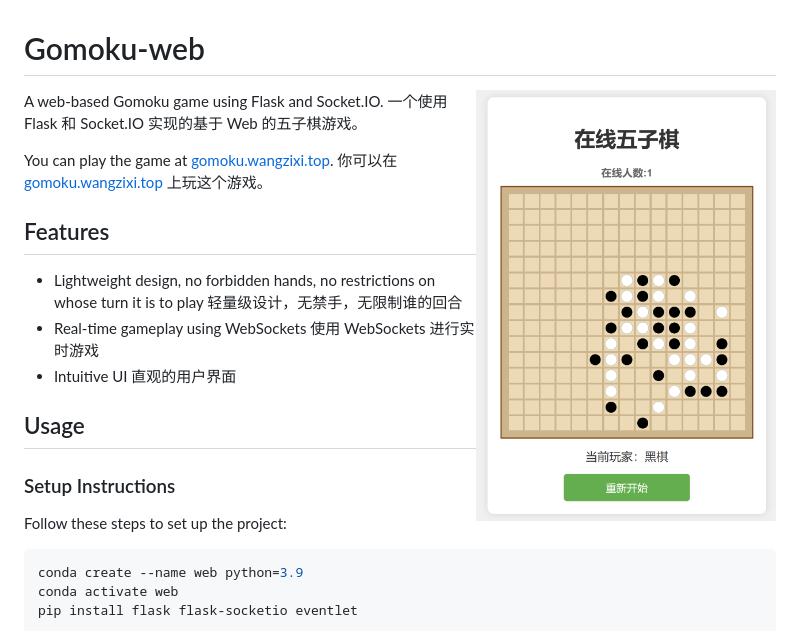
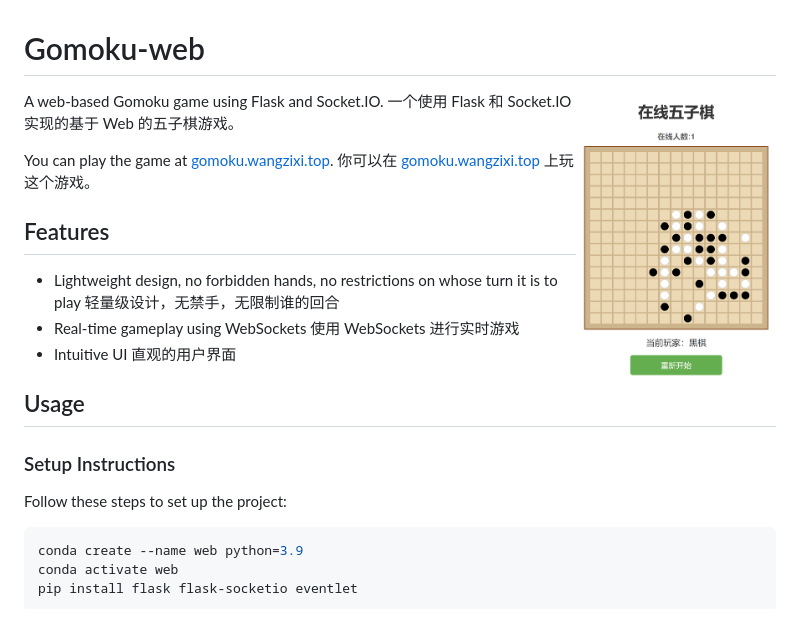
Before and after one commit to Dramwig/gomoku-web, a Markdown page: README.md, the part around the change. GitHub-like rendering; pictures changed too: img/eq2.png (added).

Commit message:
更新 README.md，调整游戏截图大小并添加新截图

```diff
--- a/README.md
+++ b/README.md
@@ -1,7 +1,7 @@
 # Gomoku-web
 
 <div style="display: inline-block; box-shadow: 10px 10px 10px rgba(0, 0, 0, 0.9);">
-  <img src="img/eq.png" alt="Image" align="right" width="300px" />
+  <img src="img/eq2.png" alt="Image" align="right" width="200px" />
 </div>
 
 A web-based Gomoku game using Flask and Socket.IO. 一个使用 Flask 和 Socket.IO 实现的基于 Web 的五子棋游戏。
```
